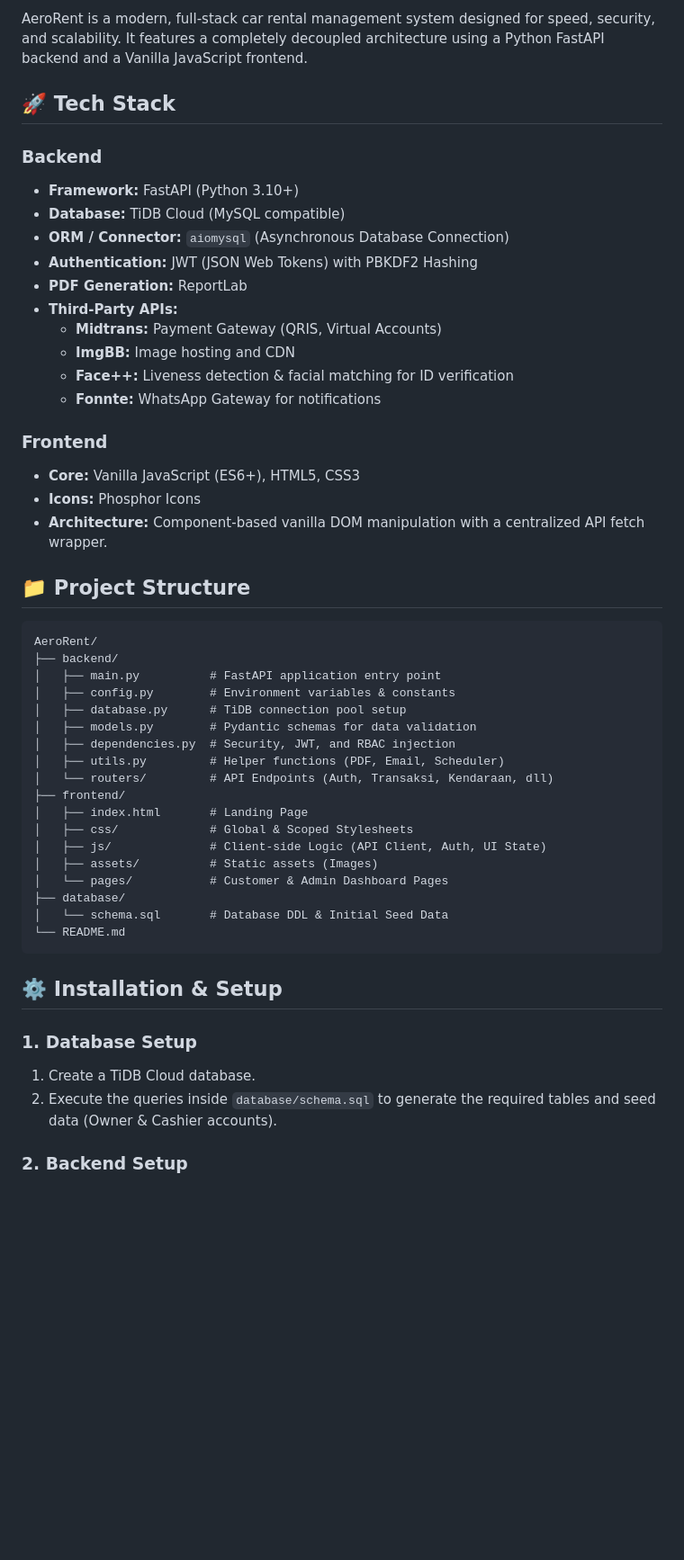
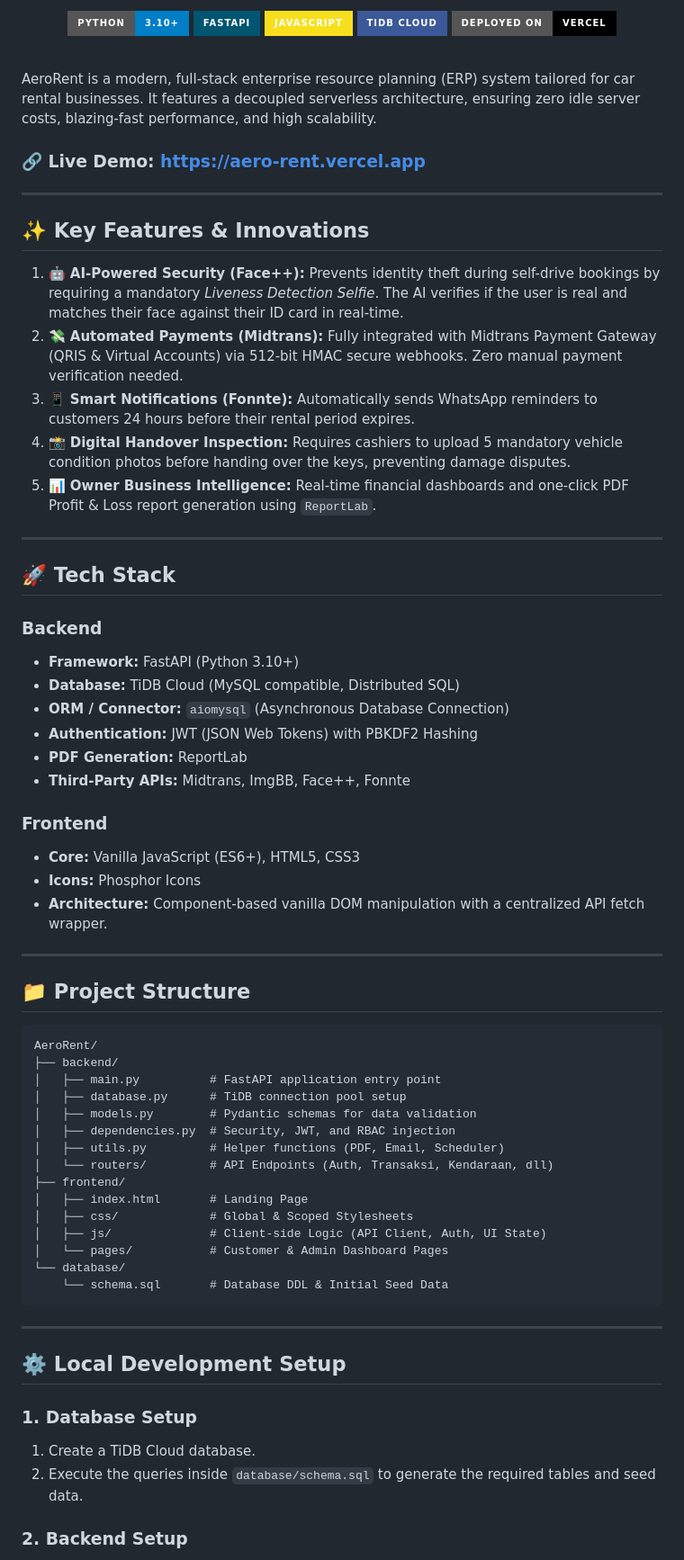
Before and after one commit to awillyam327/AeroRent, a Markdown page: README.md, the part around one of its changes. Shown at 90% size. Rendered like a GitHub page; badges without logos; blank space fills up the shorter version.

Commit message:
docs: update README with badges, features, and live demo link

````diff
--- a/README.md
+++ b/README.md
@@ -2,24 +4,45 @@
 
-AeroRent is a modern, full-stack car rental management system designed for speed, security, and scalability. It features a completely decoupled architecture using a Python FastAPI backend and a Vanilla JavaScript frontend.
+  [![Python](https://img.shields.io/badge/Python-3.10+-blue?style=for-the-badge&logo=python&logoColor=white)](https://python.org)
+  [![FastAPI](https://img.shields.io/badge/FastAPI-005571?style=for-the-badge&logo=fastapi)](https://fastapi.tiangolo.com/)
+  [![JavaScript](https://img.shields.io/badge/JavaScript-F7DF1E?style=for-the-badge&logo=javascript&logoColor=black)](https://developer.mozilla.org/en-US/docs/Web/JavaScript)
+  [![TiDB](https://img.shields.io/badge/TiDB_Cloud-3B5998?style=for-the-badge&logo=tidb&logoColor=white)](https://en.pingcap.com/tidb-cloud/)
+  [![Vercel](https://img.shields.io/badge/Deployed_on-Vercel-000000?style=for-the-badge&logo=vercel&logoColor=white)](https://vercel.com/)
+</div>
+
+<br/>
+
+AeroRent is a modern, full-stack enterprise resource planning (ERP) system tailored for car rental businesses. It features a decoupled serverless architecture, ensuring zero idle server costs, blazing-fast performance, and high scalability.
+
+### 🔗 **Live Demo:** [https://aero-rent.vercel.app](https://aero-rent.vercel.app)
+
+---
+
+## ✨ Key Features & Innovations
+
+1. 🤖 **AI-Powered Security (Face++):** Prevents identity theft during self-drive bookings by requiring a mandatory *Liveness Detection Selfie*. The AI verifies if the user is real and matches their face against their ID card in real-time.
+2. 💸 **Automated Payments (Midtrans):** Fully integrated with Midtrans Payment Gateway (QRIS & Virtual Accounts) via 512-bit HMAC secure webhooks. Zero manual payment verification needed.
+3. 📱 **Smart Notifications (Fonnte):** Automatically sends WhatsApp reminders to customers 24 hours before their rental period expires.
+4. 📸 **Digital Handover Inspection:** Requires cashiers to upload 5 mandatory vehicle condition photos before handing over the keys, preventing damage disputes.
+5. 📊 **Owner Business Intelligence:** Real-time financial dashboards and one-click PDF Profit & Loss report generation using `ReportLab`.
+
+---
 
 ## 🚀 Tech Stack
 
 ### Backend
 * **Framework:** FastAPI (Python 3.10+)
-* **Database:** TiDB Cloud (MySQL compatible)
+* **Database:** TiDB Cloud (MySQL compatible, Distributed SQL)
 * **ORM / Connector:** `aiomysql` (Asynchronous Database Connection)
 * **Authentication:** JWT (JSON Web Tokens) with PBKDF2 Hashing
 * **PDF Generation:** ReportLab
-* **Third-Party APIs:**
-  * **Midtrans:** Payment Gateway (QRIS, Virtual Accounts)
-  * **ImgBB:** Image hosting and CDN
-  * **Face++:** Liveness detection & facial matching for ID verification
-  * **Fonnte:** WhatsApp Gateway for notifications
+* **Third-Party APIs:** Midtrans, ImgBB, Face++, Fonnte
 
 ### Frontend
 * **Core:** Vanilla JavaScript (ES6+), HTML5, CSS3
 * **Icons:** Phosphor Icons
 * **Architecture:** Component-based vanilla DOM manipulation with a centralized API fetch wrapper.
+
+---
 
 ## 📁 Project Structure
 
@@ -27,7 +50,6 @@ AeroRent is a modern, full-stack car rental management system designed for speed
 AeroRent/
 ├── backend/
 │   ├── main.py          # FastAPI application entry point
-│   ├── config.py        # Environment variables & constants
 │   ├── database.py      # TiDB connection pool setup
 │   ├── models.py        # Pydantic schemas for data validation
 │   ├── dependencies.py  # Security, JWT, and RBAC injection
@@ -37,17 +59,17 @@ AeroRent/
 │   ├── index.html       # Landing Page
 │   ├── css/             # Global & Scoped Stylesheets
 │   ├── js/              # Client-side Logic (API Client, Auth, UI State)
-│   ├── assets/          # Static assets (Images)
 │   └── pages/           # Customer & Admin Dashboard Pages
-├── database/
-│   └── schema.sql       # Database DDL & Initial Seed Data
-└── README.md
+└── database/
+    └── schema.sql       # Database DDL & Initial Seed Data
 ```
 
-## ⚙️ Installation & Setup
+---
+
+## ⚙️ Local Development Setup
 
 ### 1. Database Setup
 1. Create a TiDB Cloud database.
-2. Execute the queries inside `database/schema.sql` to generate the required tables and seed data (Owner & Cashier accounts).
+2. Execute the queries inside `database/schema.sql` to generate the required tables and seed data.
 
 ### 2. Backend Setup
````
Also changed, not shown: other parts of README.md (+31 -26 lines).
